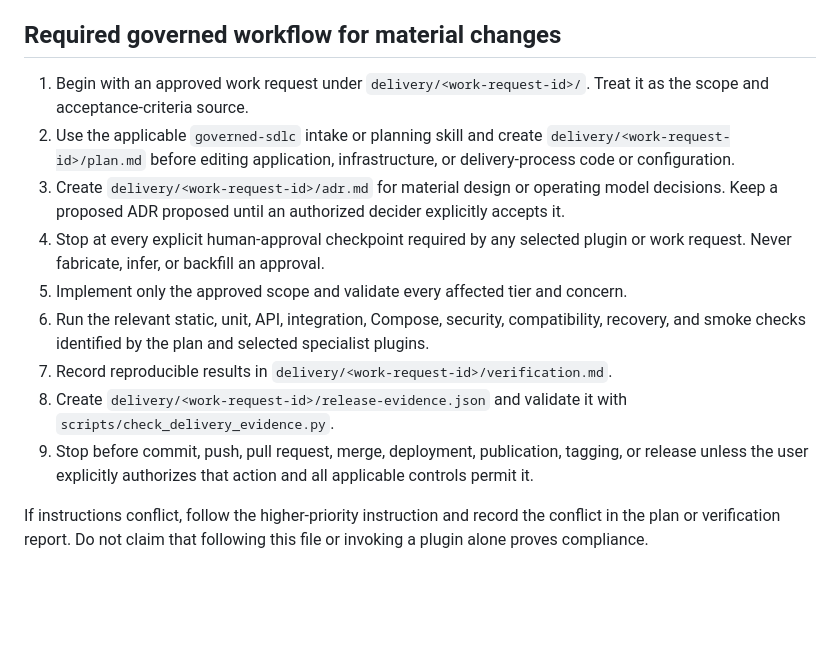
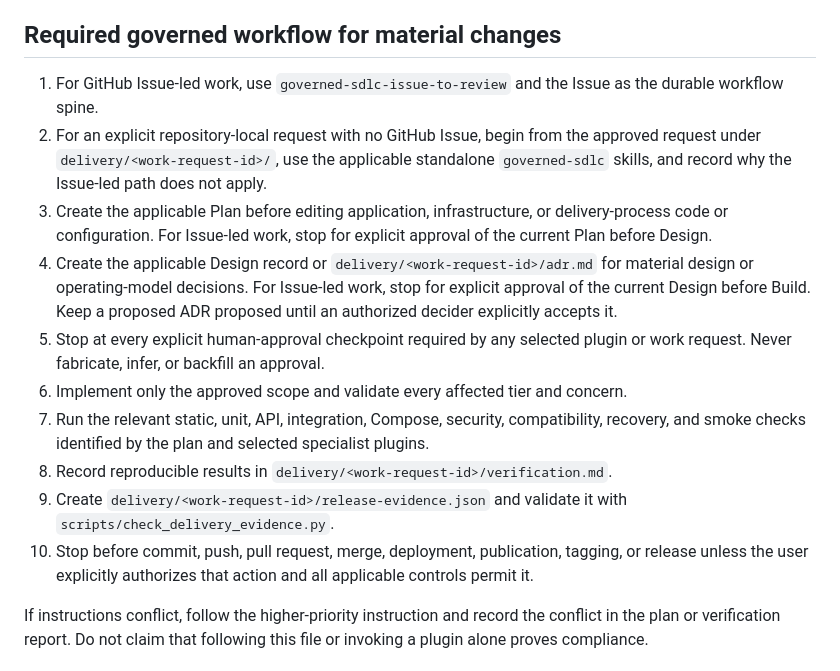
Before and after one commit to carloperottino-tech/codex-governed-sdlc-demo, a Markdown page: AGENTS.md, the part around one of its changes. GitHub-like rendering; blank space fills up the shorter version.

```diff
--- a/AGENTS.md
+++ b/AGENTS.md
@@ -86,28 +142,33 @@ release authority into one claimed approval.
 
 ## Required governed workflow for material changes
 
-1. Begin with an approved work request under
-   `delivery/<work-request-id>/`. Treat it as the scope and
-   acceptance-criteria source.
-2. Use the applicable `governed-sdlc` intake or planning skill and create
-   `delivery/<work-request-id>/plan.md` before editing application,
-   infrastructure, or delivery-process code or configuration.
-3. Create `delivery/<work-request-id>/adr.md` for material design or operating
-   model decisions. Keep a proposed ADR proposed until an authorized decider
-   explicitly accepts it.
-4. Stop at every explicit human-approval checkpoint required by any selected
+1. For GitHub Issue-led work, use `governed-sdlc-issue-to-review` and the Issue
+   as the durable workflow spine.
+2. For an explicit repository-local request with no GitHub Issue, begin from
+   the approved request under `delivery/<work-request-id>/`, use the applicable
+   standalone `governed-sdlc` skills, and record why the Issue-led path does not
+   apply.
+3. Create the applicable Plan before editing application, infrastructure, or
+   delivery-process code or configuration. For Issue-led work, stop for
+   explicit approval of the current Plan before Design.
+4. Create the applicable Design record or
+   `delivery/<work-request-id>/adr.md` for material design or operating-model
+   decisions. For Issue-led work, stop for explicit approval of the current
+   Design before Build. Keep a proposed ADR proposed until an authorized
+   decider explicitly accepts it.
+5. Stop at every explicit human-approval checkpoint required by any selected
    plugin or work request. Never fabricate, infer, or backfill an approval.
-5. Implement only the approved scope and validate every affected tier and
+6. Implement only the approved scope and validate every affected tier and
    concern.
-6. Run the relevant static, unit, API, integration, Compose, security,
+7. Run the relevant static, unit, API, integration, Compose, security,
    compatibility, recovery, and smoke checks identified by the plan and
    selected specialist plugins.
-7. Record reproducible results in
+8. Record reproducible results in
    `delivery/<work-request-id>/verification.md`.
-8. Create
+9. Create
    `delivery/<work-request-id>/release-evidence.json` and validate it with
    `scripts/check_delivery_evidence.py`.
-9. Stop before commit, push, pull request, merge, deployment, publication,
+10. Stop before commit, push, pull request, merge, deployment, publication,
    tagging, or release unless the user explicitly authorizes that action and
    all applicable controls permit it.
 
```
Also changed, not shown: other parts of AGENTS.md (+65 -9 lines).
